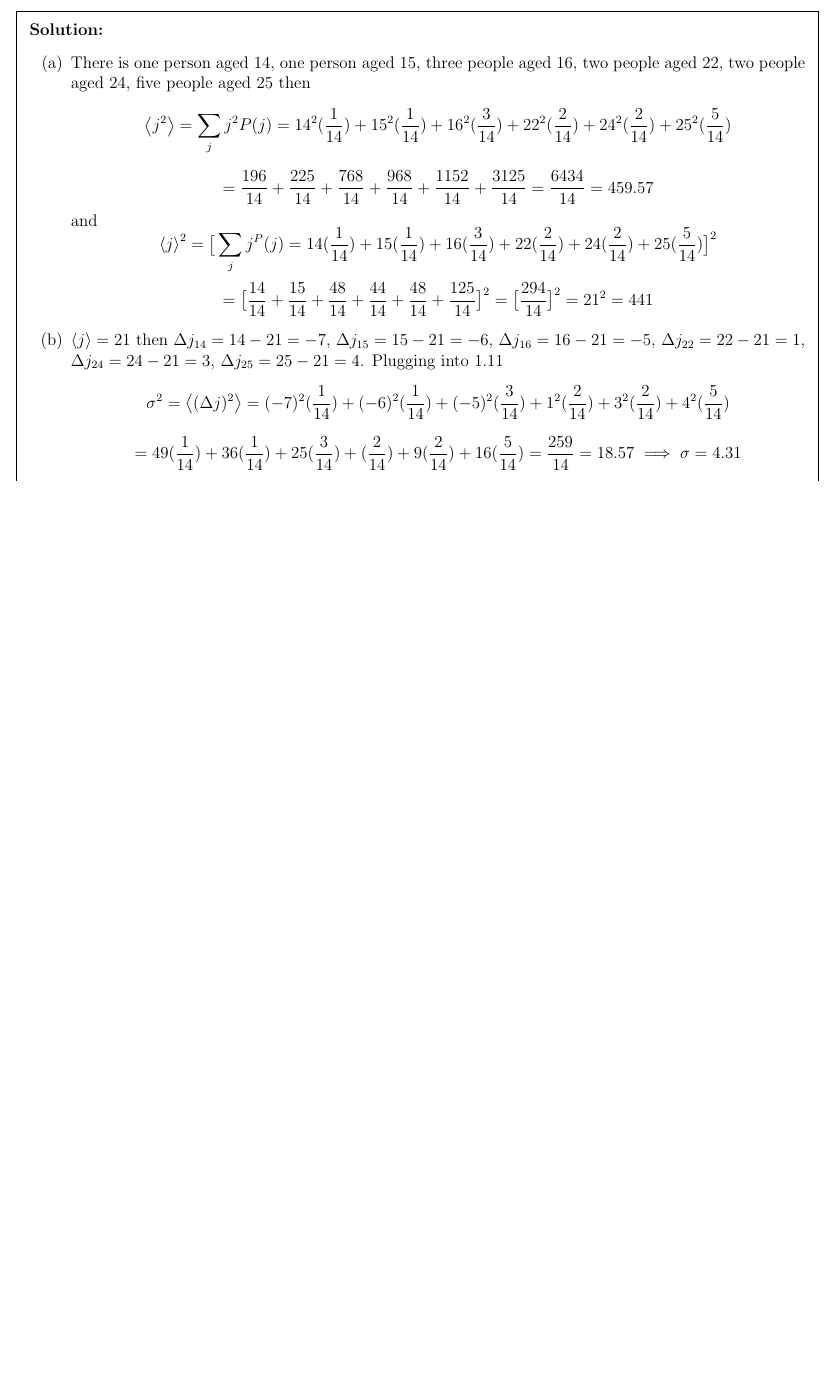
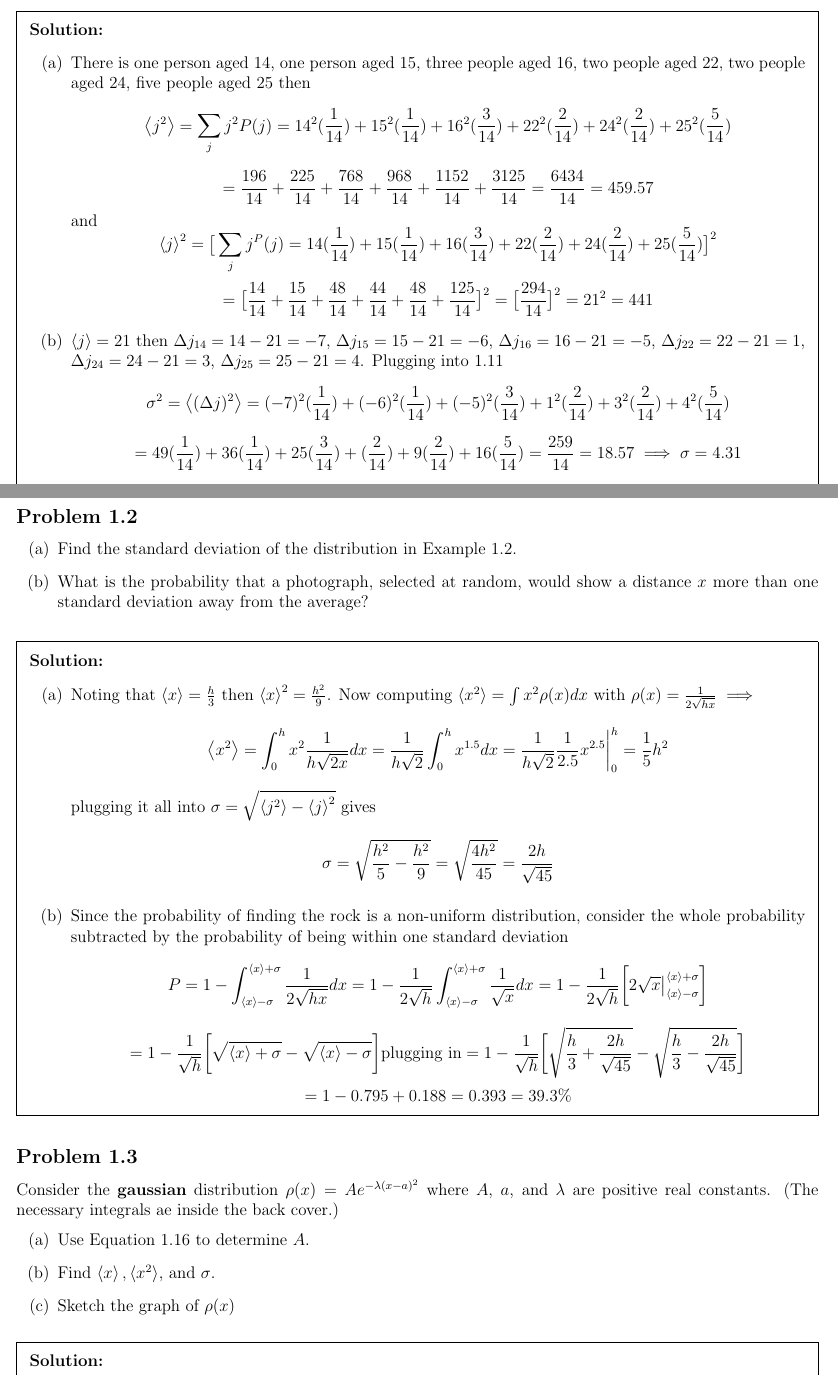
Before and after one commit to justindbeltran/Intro-to-QM, a LaTeX problem sheet (solutions.tex): part of the page before the commit and two parts of pages 1 and 2 of 3 after it, the two joined at a grey line, cut so that both start at the same text, the shorter picture padded with empty space. Compiled offline with pdfLaTeX.

Commit message:
1.2 and 1.3

```diff
--- a/solutions.tex
+++ b/solutions.tex
@@ -60,4 +60,36 @@ For the distribution of ages in the example in Section 1.3.1
 \end{solution}
 
 
+\subsection*{Problem 1.2}
+\begin{enumerate}[(a)]
+    \item Find the standard deviation of the distribution in Example 1.2.
 
+
+    \item What is the probability that a photograph, selected at random, would show a distance $x$ more than one standard deviation away from the average?
+\end{enumerate}
+
+\begin{solution}
+    \begin{enumerate}[(a)]
+        \item Noting that $\expval{x} = \frac{h}{3}$ then $\expval{x}^2 = \frac{h^2}{9}$. Now computing $\expval{x^2} = \int x^2\rho (x)dx$ with $\rho(x) = \frac{1}{2\sqrt{hx}} \implies$
+        $$\expval{x^2} = \int^h_0 x^2 \frac{1}{h\sqrt{2x}} dx = \frac{1}{h\sqrt{2}} \int^h_0 x^{1.5}dx =  \frac{1}{h\sqrt{2}} \frac{1}{2.5} x^{2.5} \bigg|^h_0 = \frac{1}{5}h^2$$ plugging it all into $\sigma = \sqrt{\expval{j^2}-\expval{j}^2}$  gives
+        $$\sigma = \sqrt{\frac{h^2}{5}-\frac{h^2}{9}} = \sqrt{\frac{4h^2}{45}} = \frac{2h}{\sqrt{45}}$$
+
+        \item Since the probability of finding the rock is a non-uniform distribution, consider the whole probability subtracted by the probability of being within one standard deviation
+        $$P = 1 - \int^{\expval{x}+\sigma}_{\expval{x}-\sigma} \frac{1}{2\sqrt{hx}}dx = 1-  \frac{1}{2\sqrt{h}}\int^{\expval{x}+\sigma}_{\expval{x}-\sigma} \frac{1}{\sqrt{x}}dx = 1- \frac{1}{2\sqrt{h}}\bigg[2\sqrt{x}\big|^{\expval{x}+\sigma}_{\expval{x}-\sigma}\bigg]$$
+        $$=  1- \frac{1}{\sqrt{h}}\bigg[ \sqrt{\expval{x}+\sigma} - \sqrt{\expval{x}-\sigma}\bigg] \text{plugging in} = 1 - \frac{1}{\sqrt{h}}\bigg[ \sqrt{\frac{h}{3}+\frac{2h}{\sqrt{45}}} - \sqrt{\frac{h}{3}-\frac{2h}{\sqrt{45}}}\bigg]$$
+        $$ = 1 - 0.795 + 0.188 = 0.393 = 39.3\%$$
+    \end{enumerate}
+\end{solution}
+
+
+
+\subsection*{Problem 1.3}
+Consider the \textbf{gaussian} distribution $\rho(x) = Ae^{-\lambda(x-a)^2}$ where $A$, $a$, and $\lambda$ are positive real constants. (The necessary integrals ae inside the back cover.)
+\begin{enumerate}[(a)]
+    \item Use Equation 1.16 to determine $A$.
+    \item Find $\expval{x}, \expval{x^2}$, and $\sigma$.
+    \item Sketch the graph of $\rho(x)$
+\end{enumerate}
+
+\begin{solution}
+    \begin{enumerate}[(a)]
@@ -64,3 +149,5 @@ For the distribution of ages in the example in Section 1.3.1
+    \end{enumerate}
+\end{solution}
 
 
 
```
Also changed, not shown: solutions.tex (53 more changed lines).
